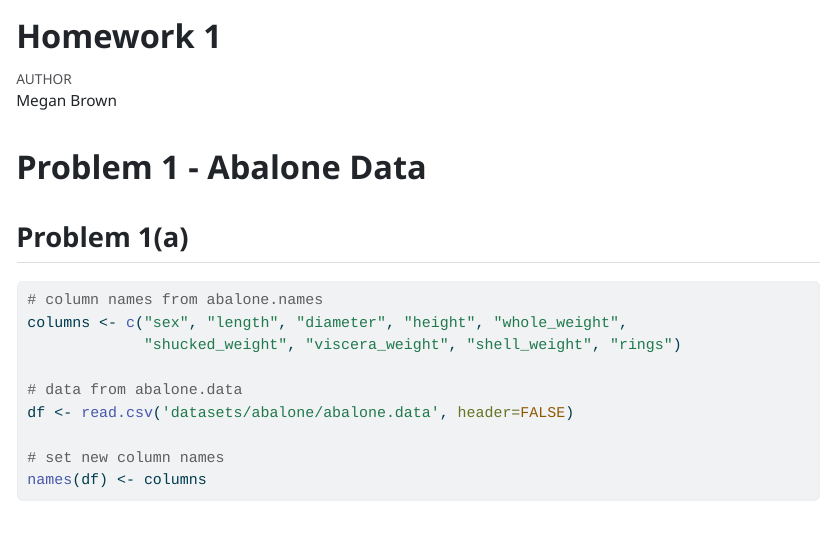
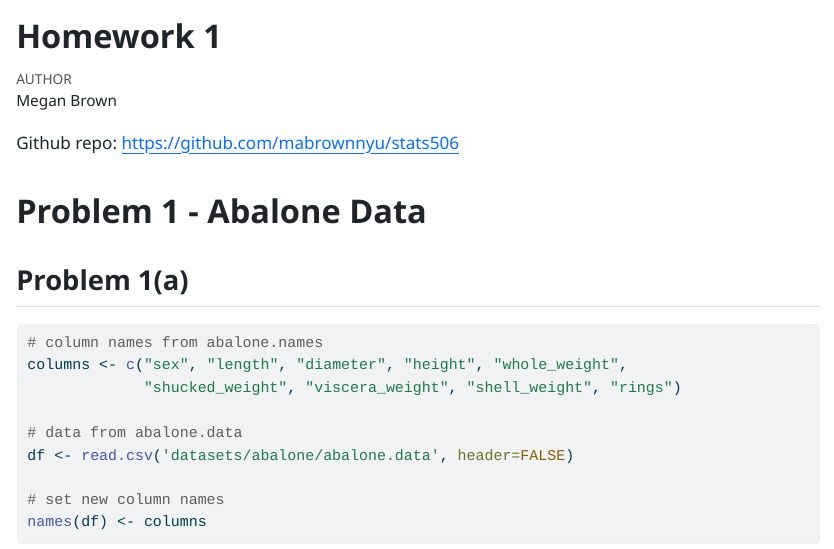
Before and after one commit to mabrownnyu/stats506, a Quarto document (hw1.qmd): the page in a window 1100 px wide, from its top. The pictures show the output file hw1.html that the author committed with the source, opened offline.

Commit message:
add github repo to html

```diff
--- a/hw1.qmd
+++ b/hw1.qmd
@@ -6,6 +6,8 @@ format:
 editor: visual
 author: "Megan Brown"
 ---
+
+Github repo: <https://github.com/mabrownnyu/stats506>
 
 # Problem 1 - Abalone Data
 
```
Also changed, not shown: hw1.html.
